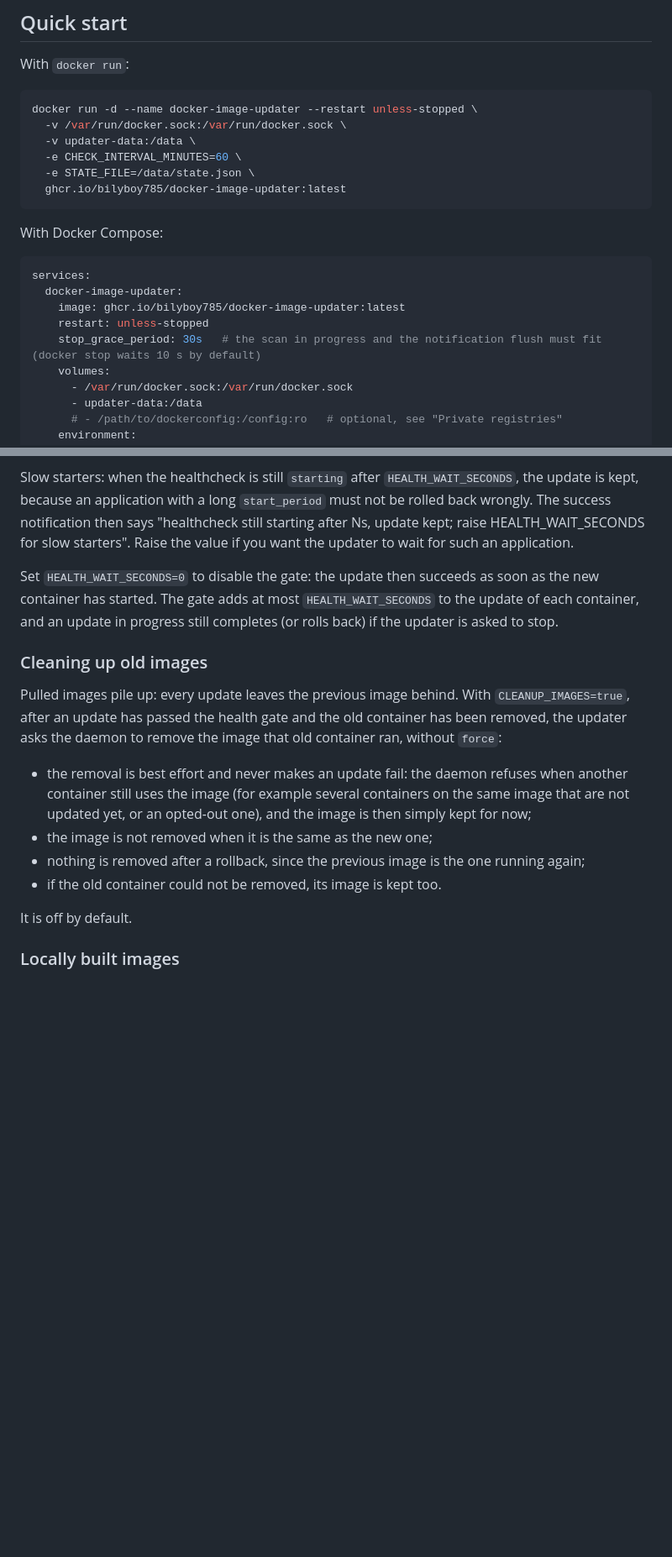
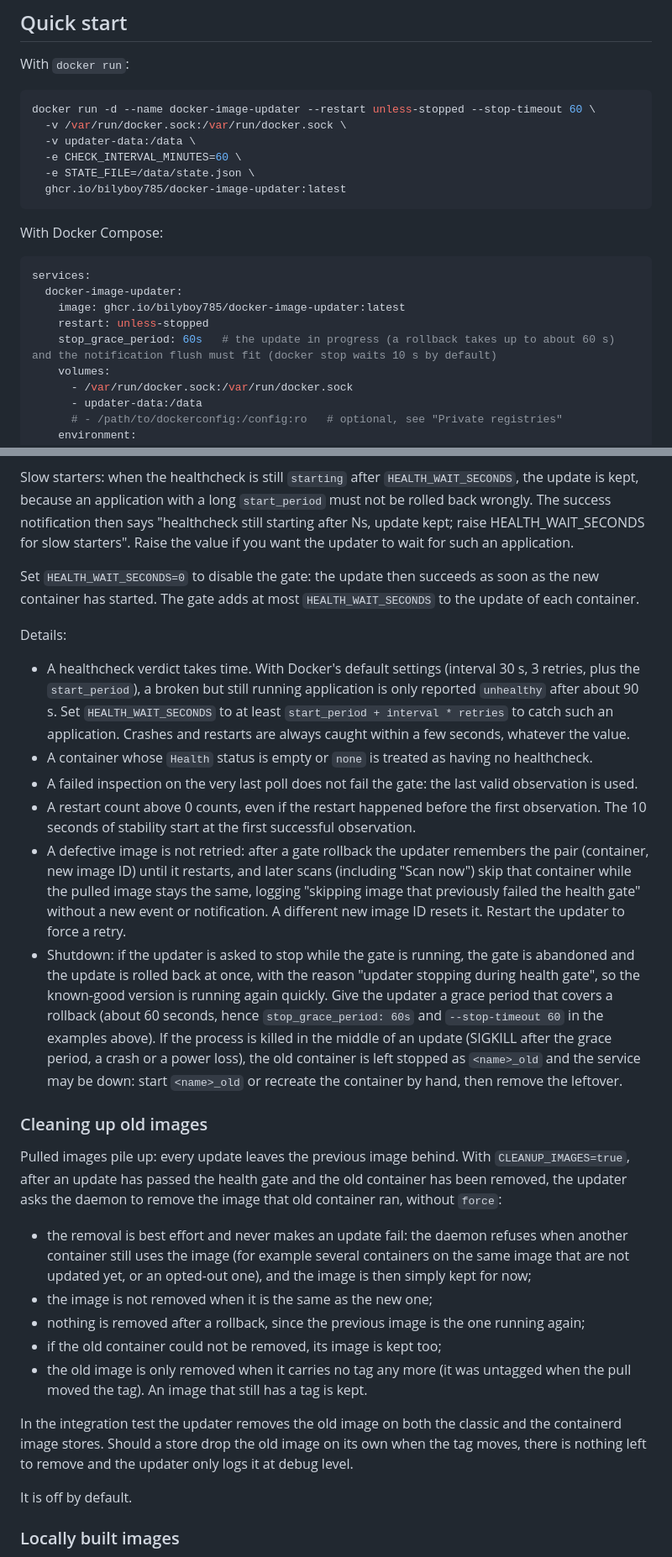
Before and after one commit to bilyboy785/docker-image-updater, a Markdown page: README.md, 2 parts joined by grey strips. Shown at 84% size. GitHub-like rendering; blank space fills up the shorter version.

Commit message:
docs: document shutdown during the gate, no retry of bad images, healthcheck timing and limits

````diff
--- a/README.md
+++ b/README.md
@@ -30,7 +30,7 @@ Keeps your running Docker containers up to date: it pulls fresh images on a sche
 With `docker run`:
 
 ```bash
-docker run -d --name docker-image-updater --restart unless-stopped \
+docker run -d --name docker-image-updater --restart unless-stopped --stop-timeout 60 \
   -v /var/run/docker.sock:/var/run/docker.sock \
   -v updater-data:/data \
   -e CHECK_INTERVAL_MINUTES=60 \
@@ -45,7 +45,7 @@ services:
   docker-image-updater:
     image: ghcr.io/bilyboy785/docker-image-updater:latest
     restart: unless-stopped
-    stop_grace_period: 30s   # the scan in progress and the notification flush must fit (docker stop waits 10 s by default)
+    stop_grace_period: 60s   # the update in progress (a rollback takes up to about 60 s) and the notification flush must fit (docker stop waits 10 s by default)
     volumes:
       - /var/run/docker.sock:/var/run/docker.sock
       - updater-data:/data
@@ -135,7 +135,16 @@ What counts as healthy depends on the image:
 
 Slow starters: when the healthcheck is still `starting` after `HEALTH_WAIT_SECONDS`, the update is kept, because an application with a long `start_period` must not be rolled back wrongly. The success notification then says "healthcheck still starting after Ns, update kept; raise HEALTH_WAIT_SECONDS for slow starters". Raise the value if you want the updater to wait for such an application.
 
-Set `HEALTH_WAIT_SECONDS=0` to disable the gate: the update then succeeds as soon as the new container has started. The gate adds at most `HEALTH_WAIT_SECONDS` to the update of each container, and an update in progress still completes (or rolls back) if the updater is asked to stop.
+Set `HEALTH_WAIT_SECONDS=0` to disable the gate: the update then succeeds as soon as the new container has started. The gate adds at most `HEALTH_WAIT_SECONDS` to the update of each container.
+
+Details:
+
+- A healthcheck verdict takes time. With Docker's default settings (interval 30 s, 3 retries, plus the `start_period`), a broken but still running application is only reported `unhealthy` after about 90 s. Set `HEALTH_WAIT_SECONDS` to at least `start_period + interval * retries` to catch such an application. Crashes and restarts are always caught within a few seconds, whatever the value.
+- A container whose `Health` status is empty or `none` is treated as having no healthcheck.
+- A failed inspection on the very last poll does not fail the gate: the last valid observation is used.
+- A restart count above 0 counts, even if the restart happened before the first observation. The 10 seconds of stability start at the first successful observation.
+- A defective image is not retried: after a gate rollback the updater remembers the pair (container, new image ID) until it restarts, and later scans (including "Scan now") skip that container while the pulled image stays the same, logging "skipping image that previously failed the health gate" without a new event or notification. A different new image ID resets it. Restart the updater to force a retry.
+- Shutdown: if the updater is asked to stop while the gate is running, the gate is abandoned and the update is rolled back at once, with the reason "updater stopping during health gate", so the known-good version is running again quickly. Give the updater a grace period that covers a rollback (about 60 seconds, hence `stop_grace_period: 60s` and `--stop-timeout 60` in the examples above). If the process is killed in the middle of an update (SIGKILL after the grace period, a crash or a power loss), the old container is left stopped as `<name>_old` and the service may be down: start `<name>_old` or recreate the container by hand, then remove the leftover.
 
 ### Cleaning up old images
 
@@ -144,7 +153,10 @@ Pulled images pile up: every update leaves the previous image behind. With `CLEA
 - the removal is best effort and never makes an update fail: the daemon refuses when another container still uses the image (for example several containers on the same image that are not updated yet, or an opted-out one), and the image is then simply kept for now;
 - the image is not removed when it is the same as the new one;
 - nothing is removed after a rollback, since the previous image is the one running again;
-- if the old container could not be removed, its image is kept too.
+- if the old container could not be removed, its image is kept too;
+- the old image is only removed when it carries no tag any more (it was untagged when the pull moved the tag). An image that still has a tag is kept.
+
+In the integration test the updater removes the old image on both the classic and the containerd image stores. Should a store drop the old image on its own when the tag moves, there is nothing left to remove and the updater only logs it at debug level.
 
 It is off by default.
 
````
Also changed, not shown: other parts of README.md (+1 -0 lines).
